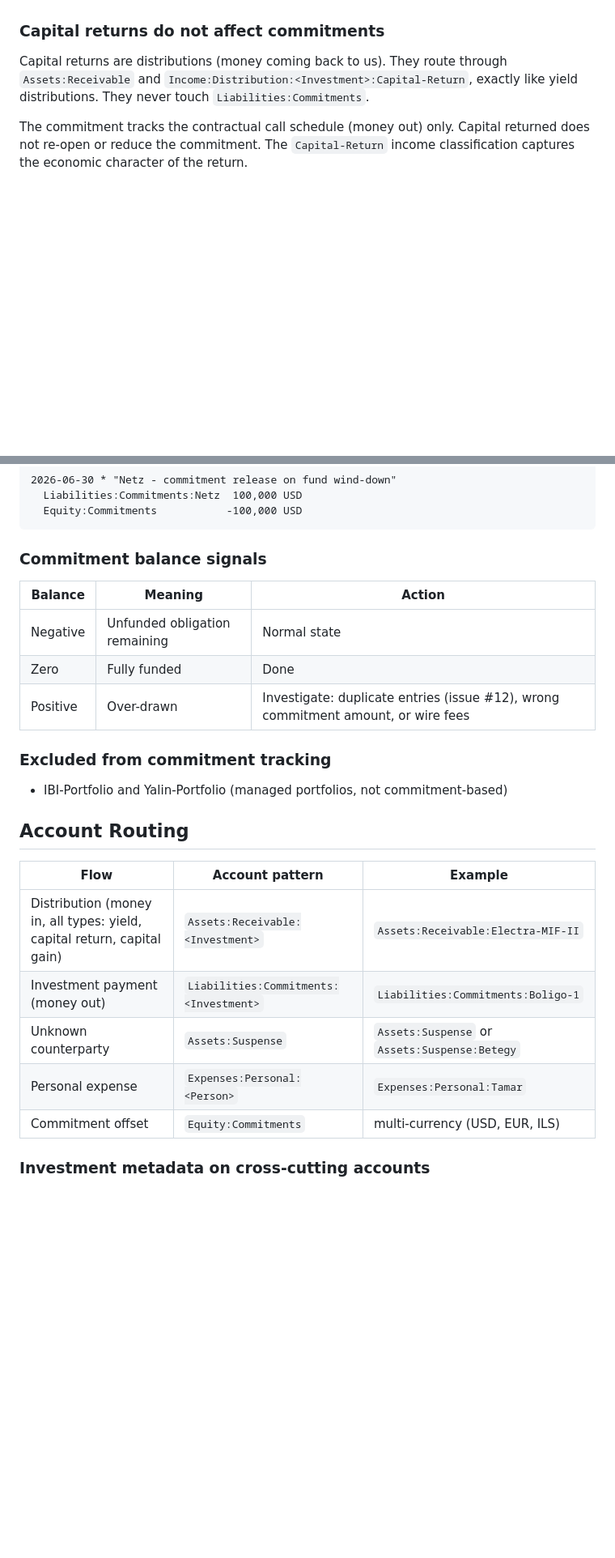
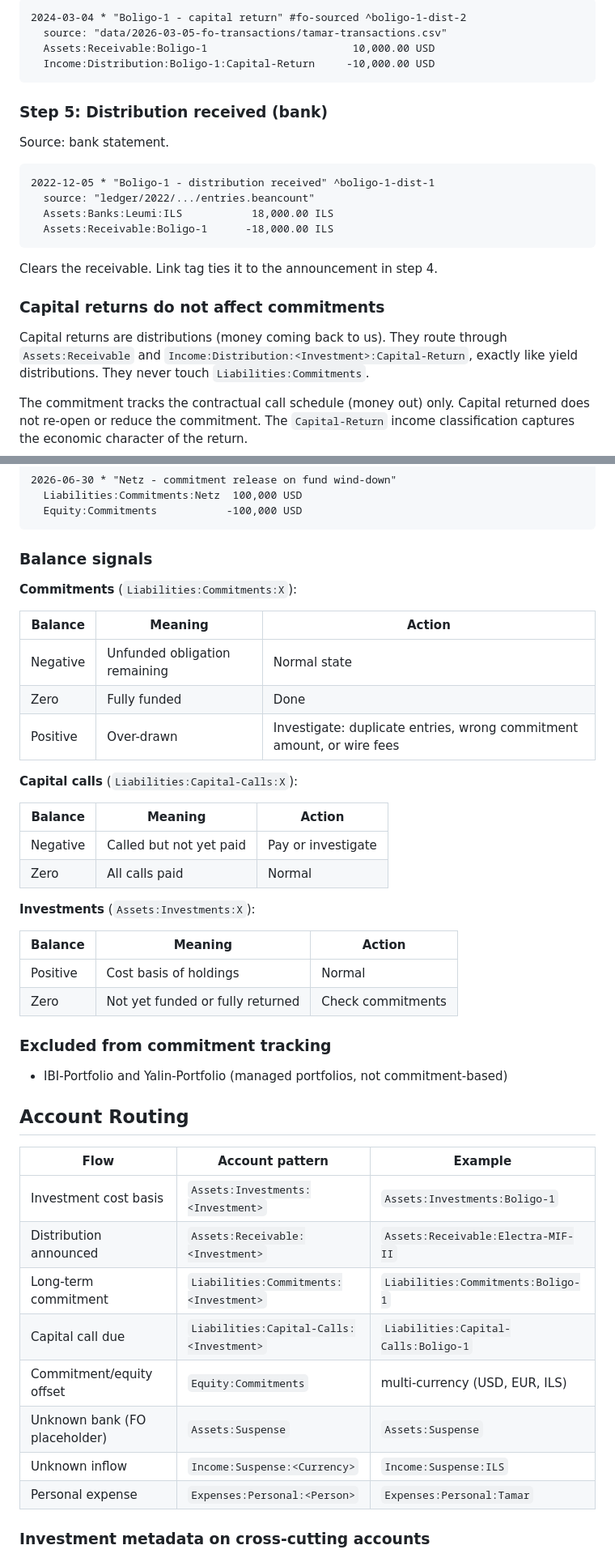
Before and after one commit to adam-marash/fin-mgmt, a Markdown page: PROCEDURES.md, 2 parts joined by grey strips. Shown at 81% size. Rendered like a GitHub page; blank space fills up the shorter version.

````diff
--- a/PROCEDURES.md
+++ b/PROCEDURES.md
@@ -98,3 +163,22 @@ Would move from `Liabilities:Commitments` to `Liabilities:Payable`. Waiting on c
+```beancount
+2024-03-04 * "Boligo-1 - capital return" #fo-sourced ^boligo-1-dist-2
+  source: "data/2026-03-05-fo-transactions/tamar-transactions.csv"
+  Assets:Receivable:Boligo-1                       10,000.00 USD
+  Income:Distribution:Boligo-1:Capital-Return     -10,000.00 USD
+```
+
+### Step 5: Distribution received (bank)
+
+Source: bank statement.
+
+```beancount
+2022-12-05 * "Boligo-1 - distribution received" ^boligo-1-dist-1
+  source: "ledger/2022/.../entries.beancount"
+  Assets:Banks:Leumi:ILS           18,000.00 ILS
+  Assets:Receivable:Boligo-1      -18,000.00 ILS
+```
+
+Clears the receivable. Link tag ties it to the announcement in step 4.
 
 ### Capital returns do not affect commitments
 
@@ -110,13 +194,29 @@ When an investment concludes, any uncalled commitment is explicitly released:
   Equity:Commitments           -100,000 USD
 ```
 
-### Commitment balance signals
+### Balance signals
+
+**Commitments** (`Liabilities:Commitments:X`):
 
 | Balance | Meaning | Action |
 |---------|---------|--------|
 | Negative | Unfunded obligation remaining | Normal state |
 | Zero | Fully funded | Done |
-| Positive | Over-drawn | Investigate: duplicate entries (issue #12), wrong commitment amount, or wire fees |
+| Positive | Over-drawn | Investigate: duplicate entries, wrong commitment amount, or wire fees |
+
+**Capital calls** (`Liabilities:Capital-Calls:X`):
+
+| Balance | Meaning | Action |
+|---------|---------|--------|
+| Negative | Called but not yet paid | Pay or investigate |
+| Zero | All calls paid | Normal |
+
+**Investments** (`Assets:Investments:X`):
+
+| Balance | Meaning | Action |
+|---------|---------|--------|
+| Positive | Cost basis of holdings | Normal |
+| Zero | Not yet funded or fully returned | Check commitments |
 
 ### Excluded from commitment tracking
 
@@ -126,11 +226,14 @@ When an investment concludes, any uncalled commitment is explicitly released:
 
 | Flow | Account pattern | Example |
 |------|----------------|---------|
-| Distribution (money in, all types: yield, capital return, capital gain) | `Assets:Receivable:<Investment>` | `Assets:Receivable:Electra-MIF-II` |
-| Investment payment (money out) | `Liabilities:Commitments:<Investment>` | `Liabilities:Commitments:Boligo-1` |
-| Unknown counterparty | `Assets:Suspense` | `Assets:Suspense` or `Assets:Suspense:Betegy` |
+| Investment cost basis | `Assets:Investments:<Investment>` | `Assets:Investments:Boligo-1` |
+| Distribution announced | `Assets:Receivable:<Investment>` | `Assets:Receivable:Electra-MIF-II` |
+| Long-term commitment | `Liabilities:Commitments:<Investment>` | `Liabilities:Commitments:Boligo-1` |
+| Capital call due | `Liabilities:Capital-Calls:<Investment>` | `Liabilities:Capital-Calls:Boligo-1` |
+| Commitment/equity offset | `Equity:Commitments` | multi-currency (USD, EUR, ILS) |
+| Unknown bank (FO placeholder) | `Assets:Suspense` | `Assets:Suspense` |
+| Unknown inflow | `Income:Suspense:<Currency>` | `Income:Suspense:ILS` |
 | Personal expense | `Expenses:Personal:<Person>` | `Expenses:Personal:Tamar` |
-| Commitment offset | `Equity:Commitments` | multi-currency (USD, EUR, ILS) |
 
 ### Investment metadata on cross-cutting accounts
 
````
Also changed, not shown: other parts of PROCEDURES.md (+86 -19 lines).
